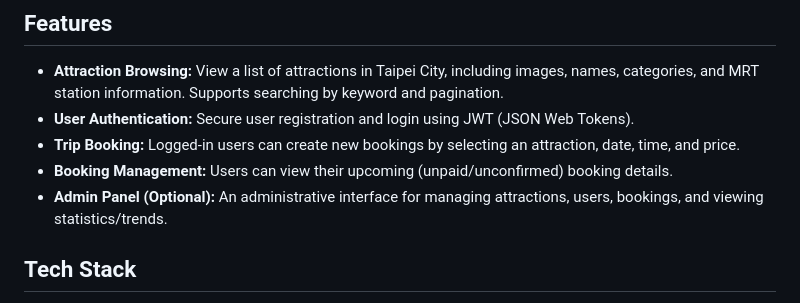
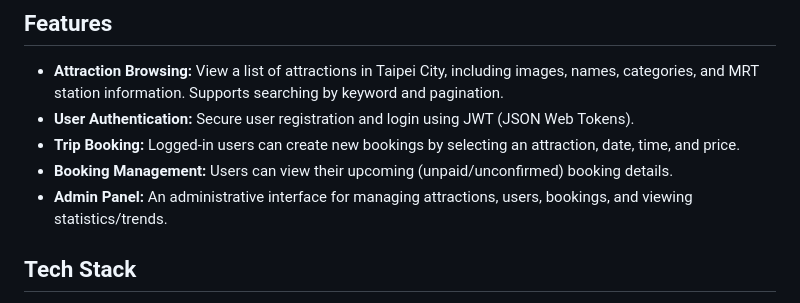
Before and after one commit to vito1317/Taipei-Booking, a Markdown page: README.md, the part around the change. GitHub-like rendering.

```diff
--- a/README.md
+++ b/README.md
@@ -20,7 +20,7 @@ This is a Taipei attraction booking system developed using Java Spring Boot. It
 * **User Authentication:** Secure user registration and login using JWT (JSON Web Tokens).
 * **Trip Booking:** Logged-in users can create new bookings by selecting an attraction, date, time, and price.
 * **Booking Management:** Users can view their upcoming (unpaid/unconfirmed) booking details.
-* **Admin Panel (Optional):** An administrative interface for managing attractions, users, bookings, and viewing statistics/trends.
+* **Admin Panel:** An administrative interface for managing attractions, users, bookings, and viewing statistics/trends.
 
 ## Tech Stack
 
```
